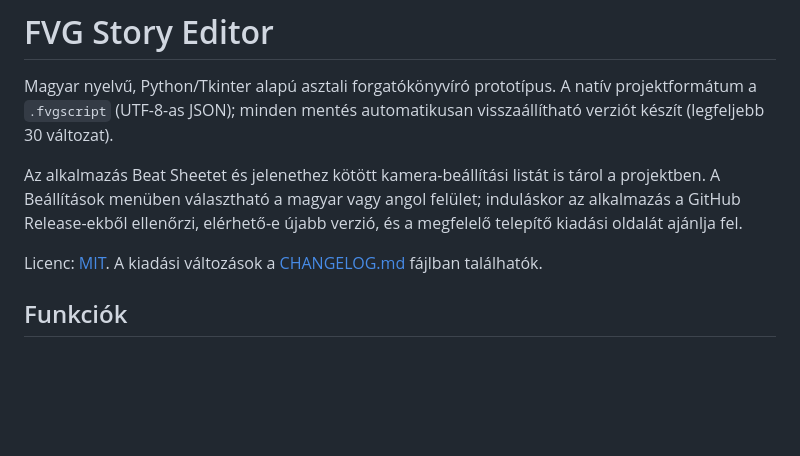
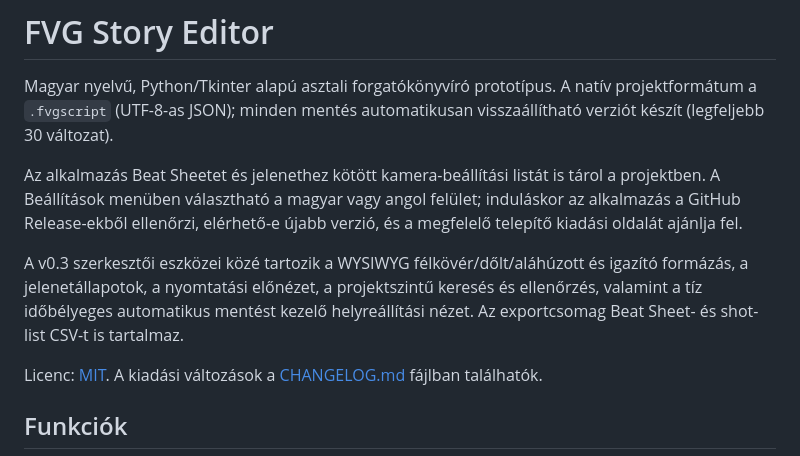
Before and after one commit to atombenceprivate/fvg-storyeditor-v1, a Markdown page: README.md, the part around the change. Rendered like a GitHub page; blank space fills up the shorter version.

Commit message:
Document v0.3 editor workflow

```diff
--- a/README.md
+++ b/README.md
@@ -3,6 +3,8 @@
 Magyar nyelvű, Python/Tkinter alapú asztali forgatókönyvíró prototípus. A natív projektformátum a `.fvgscript` (UTF-8-as JSON); minden mentés automatikusan visszaállítható verziót készít (legfeljebb 30 változat).
 
 Az alkalmazás Beat Sheetet és jelenethez kötött kamera-beállítási listát is tárol a projektben. A Beállítások menüben választható a magyar vagy angol felület; induláskor az alkalmazás a GitHub Release-ekből ellenőrzi, elérhető-e újabb verzió, és a megfelelő telepítő kiadási oldalát ajánlja fel.
+
+A v0.3 szerkesztői eszközei közé tartozik a WYSIWYG félkövér/dőlt/aláhúzott és igazító formázás, a jelenetállapotok, a nyomtatási előnézet, a projektszintű keresés és ellenőrzés, valamint a tíz időbélyeges automatikus mentést kezelő helyreállítási nézet. Az exportcsomag Beat Sheet- és shot-list CSV-t is tartalmaz.
 
 Licenc: [MIT](LICENSE). A kiadási változások a [CHANGELOG.md](CHANGELOG.md) fájlban találhatók.
 
```
